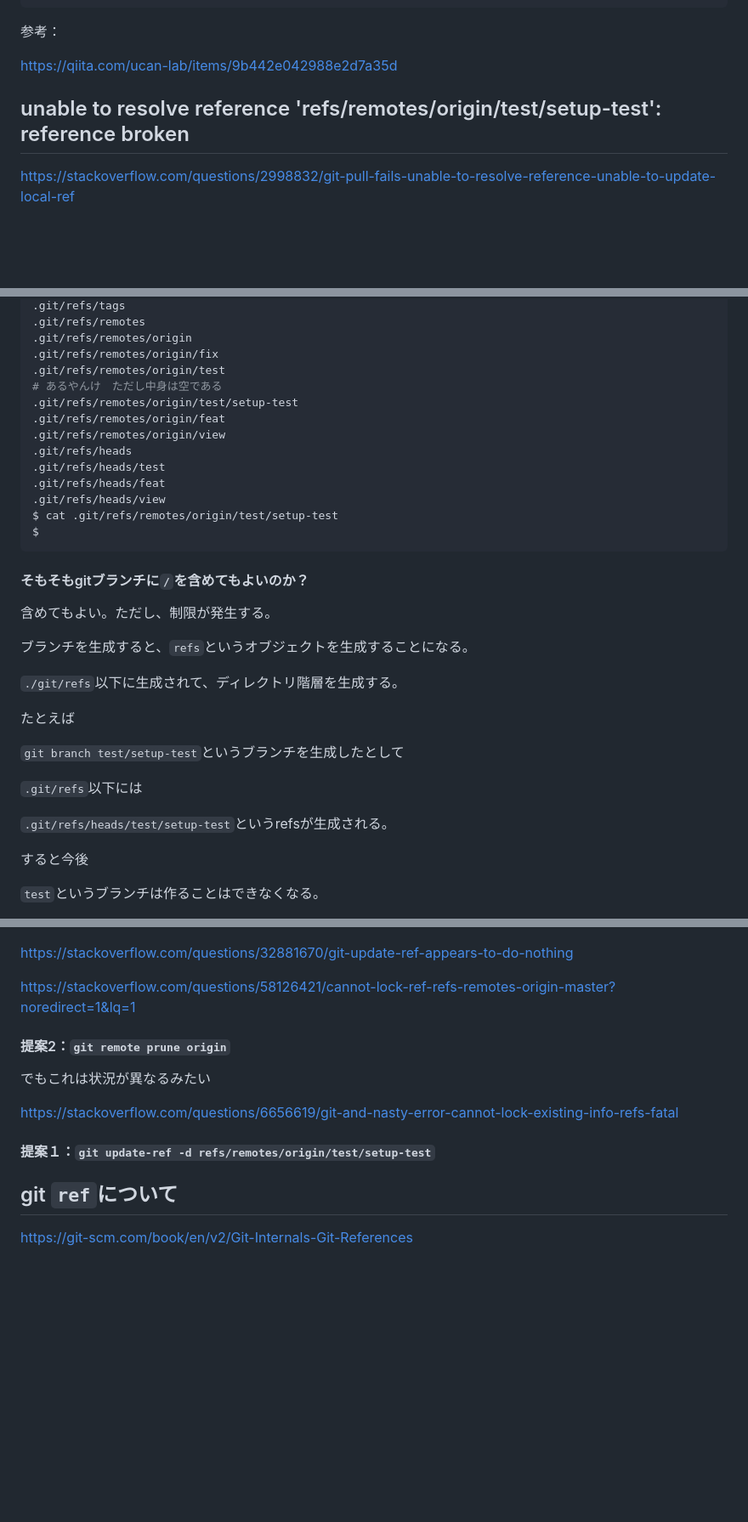
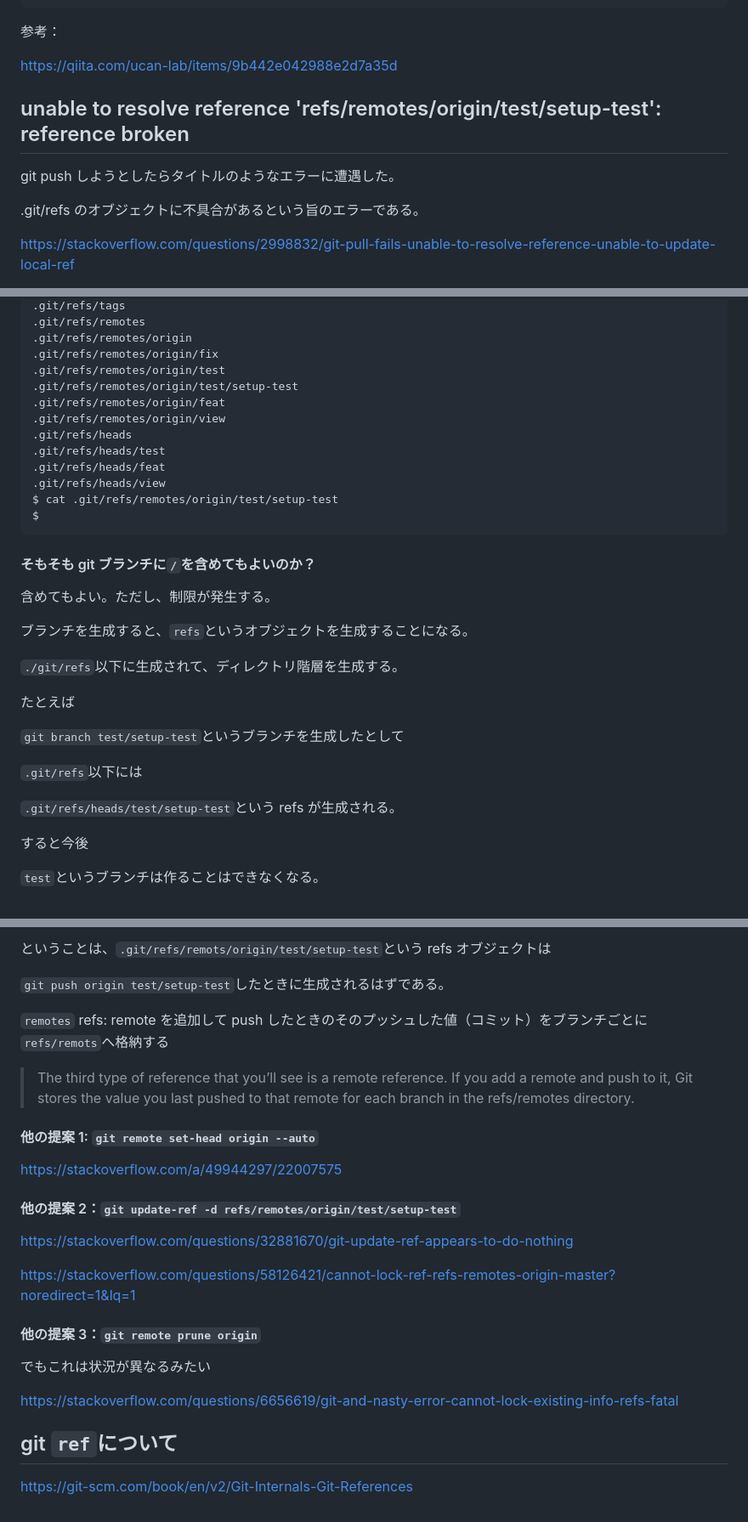
Before and after one commit to Kabooley/today-i-learned, a Markdown page: Git/error.md, 3 parts joined by grey strips. Shown: that part at 85% size. GitHub-like rendering; blank space fills up the shorter version.

Commit message:
Docs: WIP note how to resolve reference error. 4

````diff
--- a/Git/error.md
+++ b/Git/error.md
@@ -20,8 +20,11 @@ $ git config --global sequence.editor 'code --wait'
 
 https://qiita.com/ucan-lab/items/9b442e042988e2d7a35d
 
+## unable to resolve reference 'refs/remotes/origin/test/setup-test': reference broken
 
-## unable to resolve reference 'refs/remotes/origin/test/setup-test': reference broken
+git push しようとしたらタイトルのようなエラーに遭遇した。
+
+.git/refs のオブジェクトに不具合があるという旨のエラーである。
 
 https://stackoverflow.com/questions/2998832/git-pull-fails-unable-to-resolve-reference-unable-to-update-local-ref
 
@@ -48,7 +51,6 @@ $ find .git/refs
 .git/refs/remotes/origin
 .git/refs/remotes/origin/fix
 .git/refs/remotes/origin/test
-# あるやんけ　ただし中身は空である
 .git/refs/remotes/origin/test/setup-test
 .git/refs/remotes/origin/feat
 .git/refs/remotes/origin/view
@@ -60,7 +62,7 @@ $ cat .git/refs/remotes/origin/test/setup-test
 $
 ```
 
-#### そもそもgitブランチに`/`を含めてもよいのか？
+#### そもそも git ブランチに`/`を含めてもよいのか？
 
 含めてもよい。ただし、制限が発生する。
 
@@ -74,7 +76,7 @@ $
 
 `.git/refs`以下には
 
-`.git/refs/heads/test/setup-test`というrefsが生成される。
+`.git/refs/heads/test/setup-test`という refs が生成される。
 
 すると今後
 
@@ -100,18 +188,27 @@ https://stackoverflow.com/a/38192799/22007575
+ということは、`.git/refs/remots/origin/test/setup-test`という refs オブジェクトは
+
+`git push origin test/setup-test`したときに生成されるはずである。
+
+`remotes` refs: remote を追加して push したときのそのプッシュした値（コミット）をブランチごとに`refs/remots`へ格納する
+
+> The third type of reference that you’ll see is a remote reference. If you add a remote and push to it, Git stores the value you last pushed to that remote for each branch in the refs/remotes directory.
+
+#### 他の提案 1: `git remote set-head origin --auto`
+
+https://stackoverflow.com/a/49944297/22007575
+
+#### 他の提案 2：`git update-ref -d refs/remotes/origin/test/setup-test`
 
 https://stackoverflow.com/questions/32881670/git-update-ref-appears-to-do-nothing
 
 https://stackoverflow.com/questions/58126421/cannot-lock-ref-refs-remotes-origin-master?noredirect=1&lq=1
 
-
-#### 提案2：`git remote prune origin`
+#### 他の提案 3：`git remote prune origin`
 
 でもこれは状況が異なるみたい
 
 https://stackoverflow.com/questions/6656619/git-and-nasty-error-cannot-lock-existing-info-refs-fatal
 
-#### 提案１：`git update-ref -d refs/remotes/origin/test/setup-test`
-
-
- ## git `ref`について
+## git `ref`について
 
 https://git-scm.com/book/en/v2/Git-Internals-Git-References
````
Also changed, not shown: other parts of Git/error.md (+88 -2 lines).
